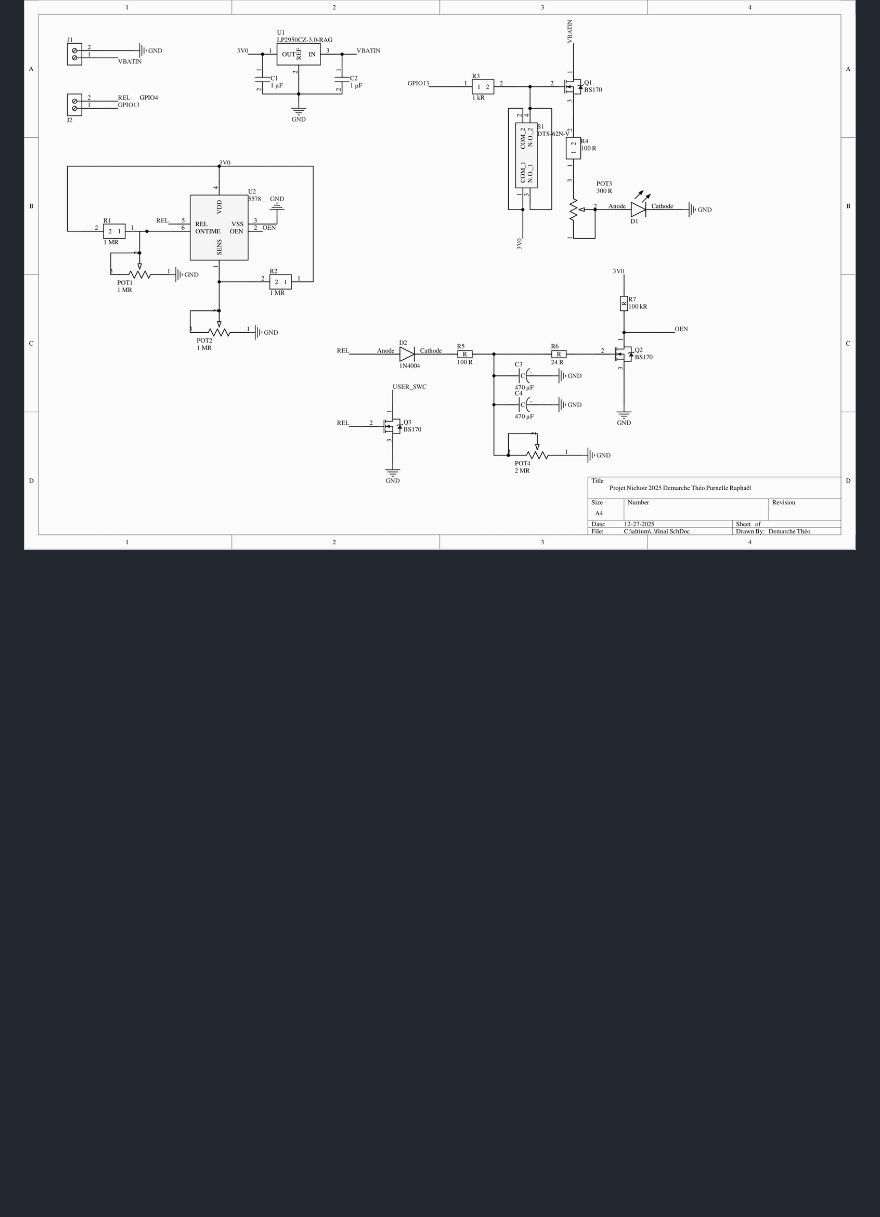
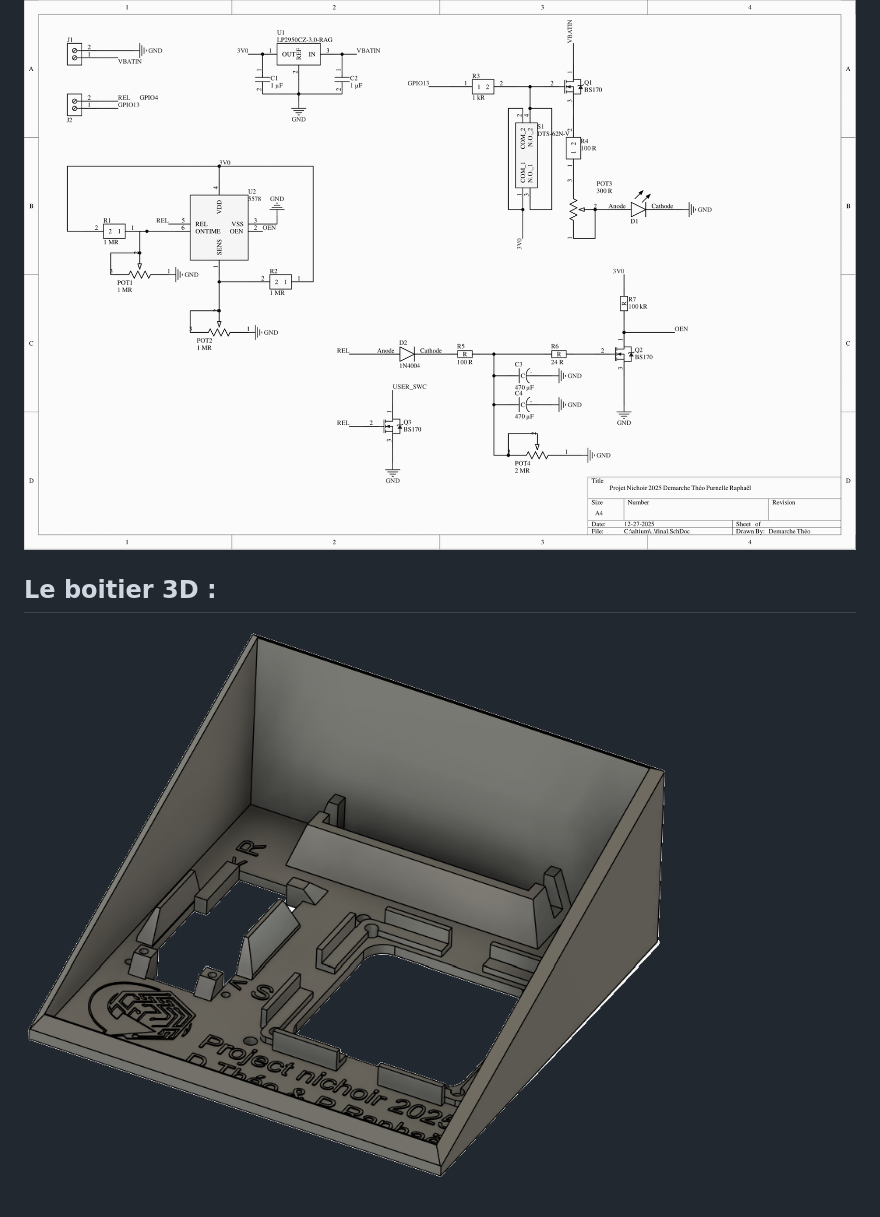
Before and after one commit to Rpahael-p/projet_nichoir, a Markdown page: README.md, the part around the change. Rendered like a GitHub page; pictures changed too: Nichoir/Boitier3D.png (added); blank space fills up the shorter version.

```diff
--- a/README.md
+++ b/README.md
@@ -50,3 +50,6 @@ Le projet combine des composants électroniques, un système de transmission de
 
 ## Schéma électrique
 ![Schéma électrique du nichoir](Nichoir/Schema_electrique.png)
+
+## Le boitier 3D :
+![Boitier3D](Nichoir/Boitier3D.png)
```
Also changed, not shown: Nichoir/README.md (+8 -4 lines).
